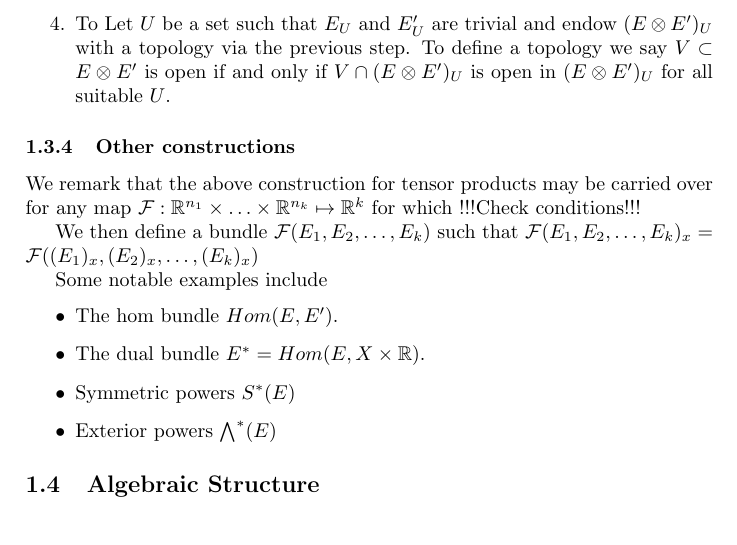
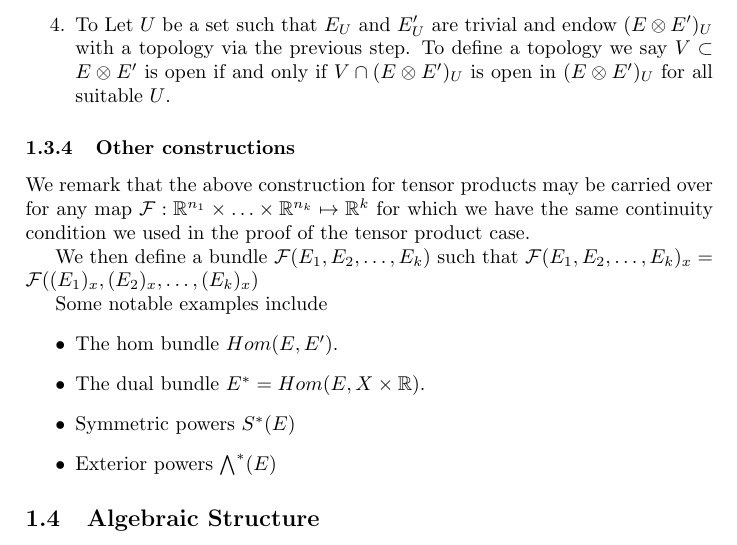
Before and after one commit to robertgoss/K---Theory, a LaTeX document (K-Theory.tex): part of page 5 of 7, cut so that both start at the same text. Compiled offline with pdfLaTeX.

Commit message:
Added rough text

```diff
--- a/K-Theory.tex
+++ b/K-Theory.tex
@@ -241,7 +241,8 @@ for all suitable $U$.
 \subsubsection{Other constructions}
 
 We remark that the above construction for tensor products may be carried over for any map $\mathcal{F}:\RR^{n_1}\times\ldots\times\RR^{n_k}\mapsto\RR^k$
-for which !!!Check conditions!!!
+for which we have the same continuity condition we used in the proof of the tensor product case.
+
 
 We then define a bundle $\mathcal{F}(E_1,E_2,\ldots,E_k)$ such that $\mathcal{F}(E_1,E_2,\ldots,E_k)_x = \mathcal{F}((E_1)_x,(E_2)_x,\ldots,(E_k)_x)$
 
```
